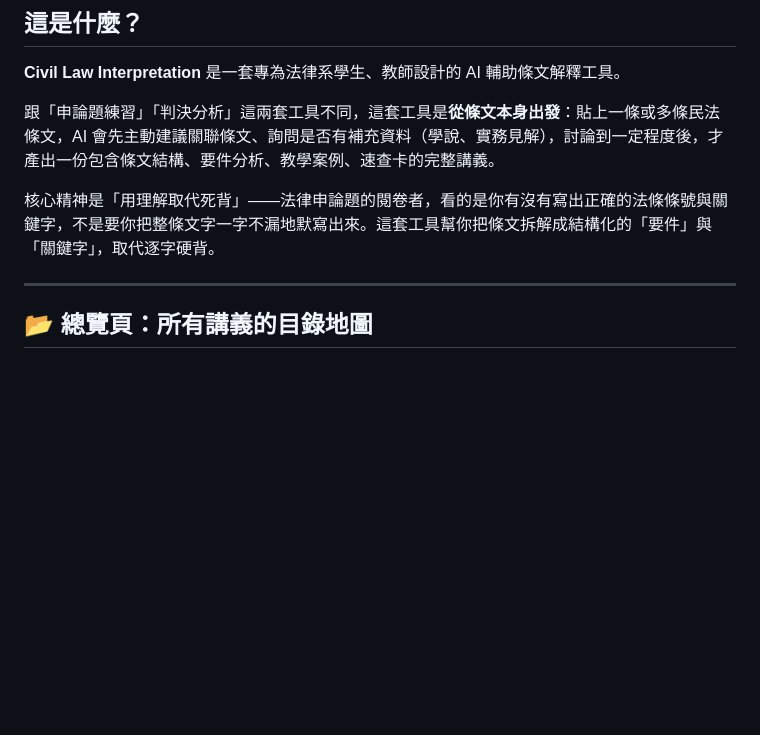
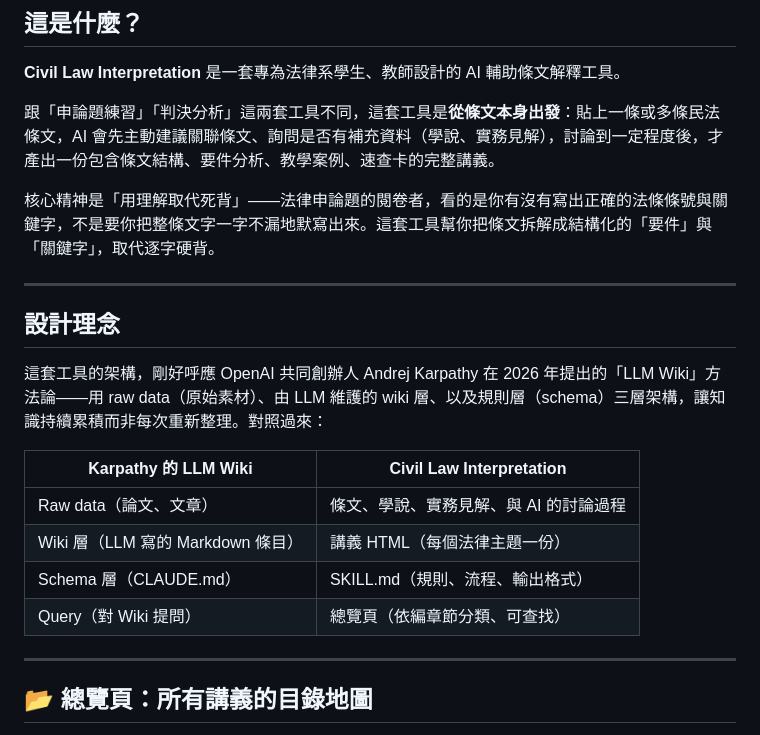
Before and after one commit to bigwolfQQ/civil-law-interpretation, a Markdown page: README.md, the part around the change. Rendered like a GitHub page; blank space fills up the shorter version.

Commit message:
新增設計理念段落：呼應 Karpathy LLM Wiki 三層架構對照

```diff
--- a/README.md
+++ b/README.md
@@ -22,6 +22,19 @@
 跟「申論題練習」「判決分析」這兩套工具不同，這套工具是**從條文本身出發**：貼上一條或多條民法條文，AI 會先主動建議關聯條文、詢問是否有補充資料（學說、實務見解），討論到一定程度後，才產出一份包含條文結構、要件分析、教學案例、速查卡的完整講義。
 
 核心精神是「用理解取代死背」——法律申論題的閱卷者，看的是你有沒有寫出正確的法條條號與關鍵字，不是要你把整條文字一字不漏地默寫出來。這套工具幫你把條文拆解成結構化的「要件」與「關鍵字」，取代逐字硬背。
+
+---
+
+## 設計理念
+
+這套工具的架構，剛好呼應 OpenAI 共同創辦人 Andrej Karpathy 在 2026 年提出的「LLM Wiki」方法論——用 raw data（原始素材）、由 LLM 維護的 wiki 層、以及規則層（schema）三層架構，讓知識持續累積而非每次重新整理。對照過來：
+
+| Karpathy 的 LLM Wiki | Civil Law Interpretation |
+|---|---|
+| Raw data（論文、文章） | 條文、學說、實務見解、與 AI 的討論過程 |
+| Wiki 層（LLM 寫的 Markdown 條目） | 講義 HTML（每個法律主題一份） |
+| Schema 層（CLAUDE.md） | SKILL.md（規則、流程、輸出格式） |
+| Query（對 Wiki 提問） | 總覽頁（依編章節分類、可查找） |
 
 ---
 
```
